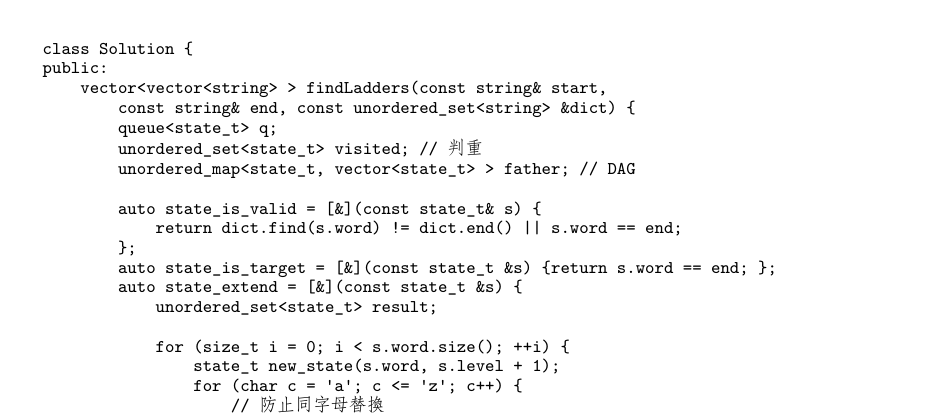
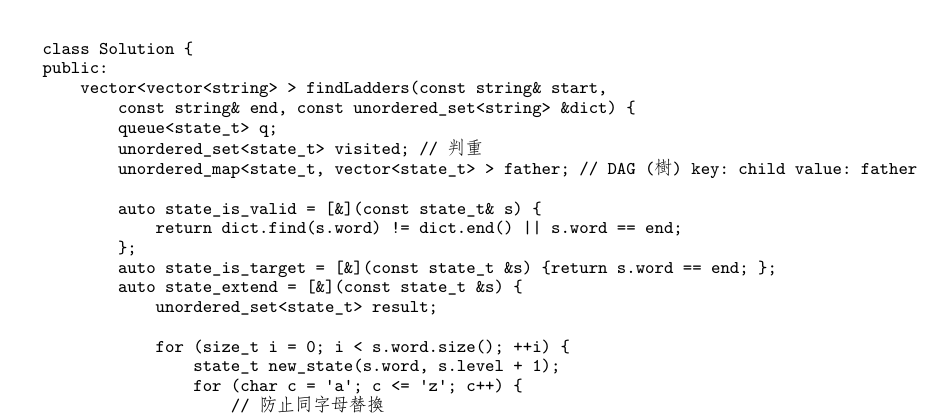
Before and after one commit to soulmachine/leetcode, a LaTeX thesis (C++/leetcode-cpp.tex, which reads C++/chapBFS.tex): part of page 165 of 272, cut so that both start at the same text. The pictures show the PDF file C++/leetcode-cpp.pdf that the author committed with the source.

Commit message:
add comments

```diff
--- a/C++/chapBFS.tex
+++ b/C++/chapBFS.tex
@@ -281,7 +281,7 @@ public:
         const string& end, const unordered_set<string> &dict) {
         queue<state_t> q;
         unordered_set<state_t> visited; // 判重
-        unordered_map<state_t, vector<state_t> > father; // DAG
+        unordered_map<state_t, vector<state_t> > father; // DAG (樹) key: child value: father
 
         auto state_is_valid = [&](const state_t& s) {
             return dict.find(s.word) != dict.end() || s.word == end;
```
Also changed, not shown: C++/leetcode-cpp.pdf.
